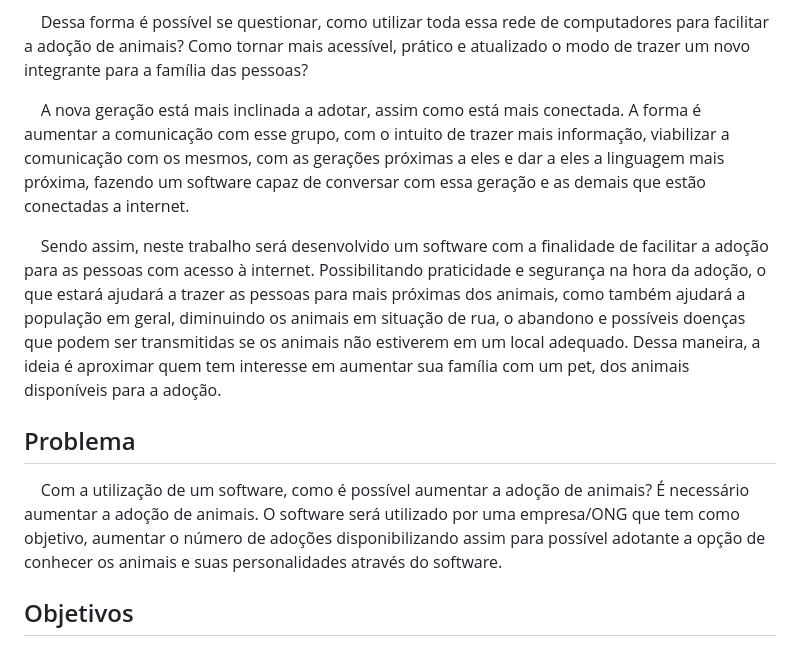
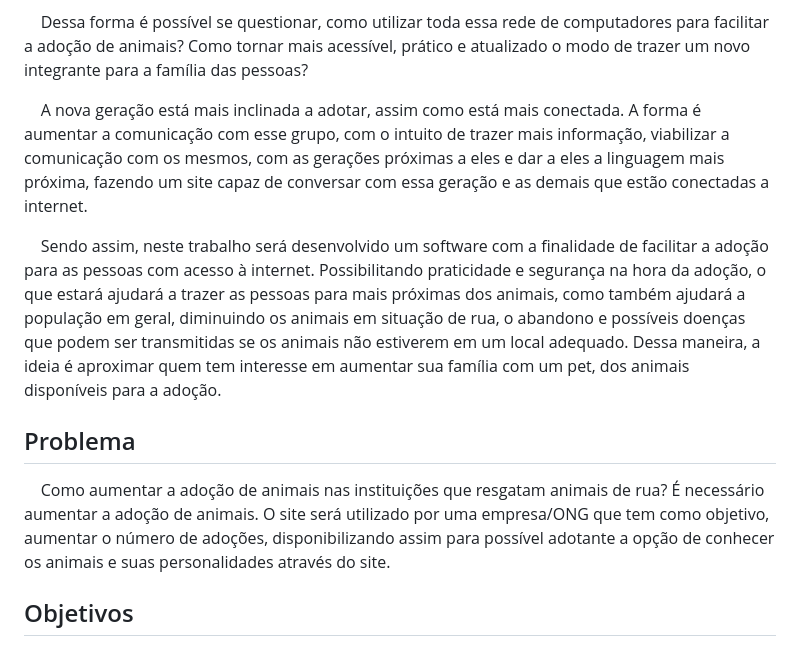
Before and after one commit to ICEI-PUC-Minas-PMV-SI/pmv-si-2023-2-pe5-t4-t5-grp05, a Markdown page: docs/context.md, the part around the change. Rendered like a GitHub page.

```diff
--- a/docs/context.md
+++ b/docs/context.md
@@ -4,15 +4,15 @@
 
 &nbsp;&nbsp;&nbsp;&nbsp;Dessa forma é possível se questionar, como utilizar toda essa rede de computadores para facilitar a adoção de animais? Como tornar mais acessível, prático e atualizado o modo de trazer um novo integrante para a família das pessoas?
 
-&nbsp;&nbsp;&nbsp;&nbsp;A nova geração está mais inclinada a adotar, assim como está mais conectada. A forma é aumentar a comunicação com esse grupo, com o intuito de trazer mais informação, viabilizar a comunicação com os mesmos, com as  gerações próximas a eles e dar a eles a linguagem mais próxima, fazendo um software capaz de conversar com essa geração e as demais que estão conectadas a internet.
+&nbsp;&nbsp;&nbsp;&nbsp;A nova geração está mais inclinada a adotar, assim como está mais conectada. A forma é aumentar a comunicação com esse grupo, com o intuito de trazer mais informação, viabilizar a comunicação com os mesmos, com as  gerações próximas a eles e dar a eles a linguagem mais próxima, fazendo um site capaz de conversar com essa geração e as demais que estão conectadas a internet.
 
 &nbsp;&nbsp;&nbsp;&nbsp;Sendo assim, neste trabalho será  desenvolvido um software com a finalidade de facilitar a adoção para as pessoas com acesso à internet. Possibilitando praticidade e segurança na hora da adoção, o que estará ajudará a trazer as pessoas para mais próximas dos animais, como também ajudará a população em geral, diminuindo os animais em situação de rua, o abandono e possíveis doenças que podem ser transmitidas se os animais não estiverem em um local adequado. Dessa maneira, a ideia é aproximar quem tem interesse em aumentar sua família com um pet, dos animais disponíveis para a adoção.
 
 
 ## Problema
 
-&nbsp;&nbsp;&nbsp;&nbsp;Com a utilização de um software, como é possível aumentar a adoção de animais?
-É necessário aumentar a adoção de animais.  O software será utilizado por uma empresa/ONG que tem como objetivo, aumentar o número de adoções disponibilizando assim para possível adotante a opção de conhecer os animais e suas personalidades através do software.
+&nbsp;&nbsp;&nbsp;&nbsp;Como aumentar a adoção de animais nas instituições que resgatam animais de rua?
+É necessário aumentar a adoção de animais.  O site será utilizado por uma empresa/ONG que tem como objetivo, aumentar o número de adoções, disponibilizando assim para possível adotante a opção de conhecer os animais e suas personalidades através do site.
 
 
 ## Objetivos
```
